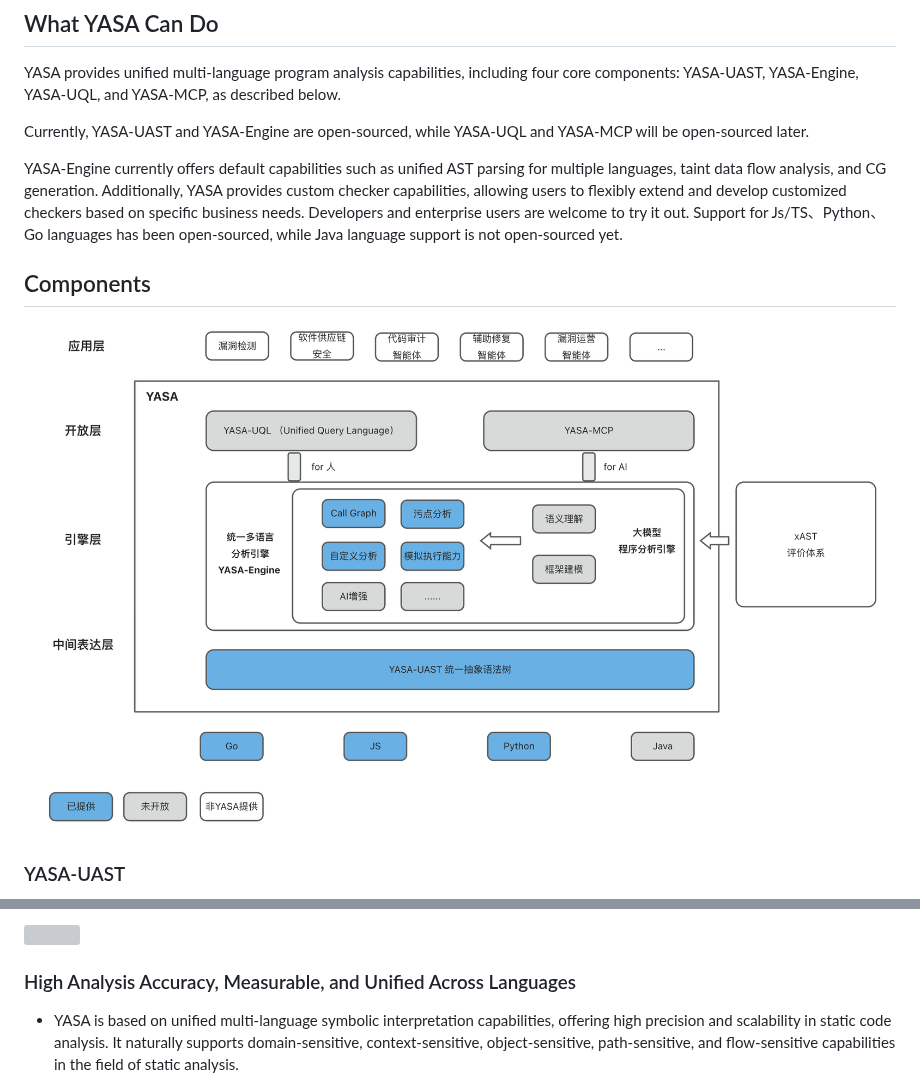
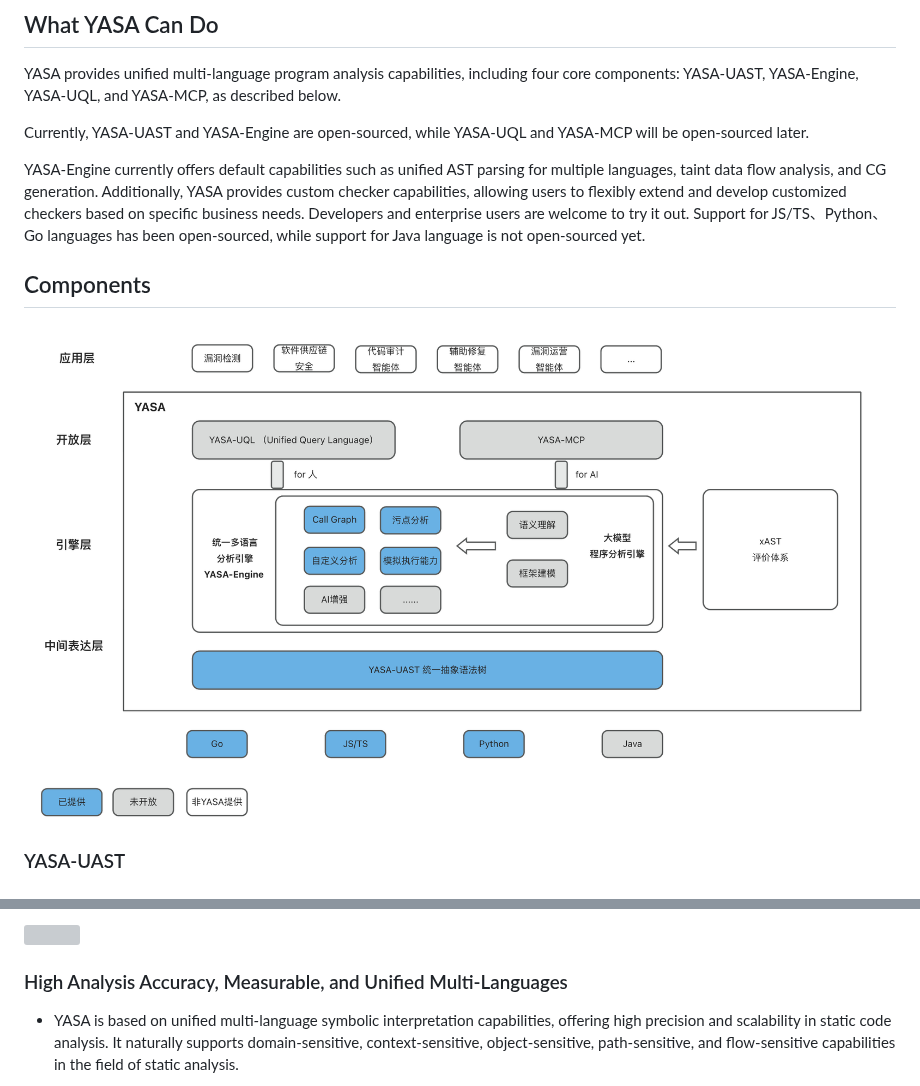
Before and after one commit to antgroup/YASA-Engine, a Markdown page: README.md, 2 parts joined by grey strips. GitHub-like rendering; pictures changed too: folder-img/Structure.png; grey boxes are pictures that could not be loaded.

```diff
--- a/README.md
+++ b/README.md
@@ -15,7 +15,7 @@ YASA provides unified multi-language program analysis capabilities, including fo
 
 Currently, YASA-UAST and YASA-Engine are open-sourced, while YASA-UQL and YASA-MCP will be open-sourced later.
 
-YASA-Engine currently offers default capabilities such as unified AST parsing for multiple languages, taint data flow analysis, and CG generation. Additionally, YASA provides custom checker capabilities, allowing users to flexibly extend and develop customized checkers based on specific business needs. Developers and enterprise users are welcome to try it out. Support for Js/TS、Python、Go languages has been open-sourced, while Java language support is not open-sourced yet.
+YASA-Engine currently offers default capabilities such as unified AST parsing for multiple languages, taint data flow analysis, and CG generation. Additionally, YASA provides custom checker capabilities, allowing users to flexibly extend and develop customized checkers based on specific business needs. Developers and enterprise users are welcome to try it out. Support for JS/TS、Python、Go languages has been open-sourced, while support for Java language is not open-sourced yet.
 
 ## Components
 <img src="folder-img/Structure.png"  />
@@ -40,7 +40,7 @@ Provides atomic analysis APIs for large models, offering program analysis servic
 <img src="folder-img/newLanguage.png"  />
 
 
-### High Analysis Accuracy, Measurable, and Unified Across Languages
+### High Analysis Accuracy, Measurable, and Unified Multi-Languages
 - YASA is based on unified multi-language symbolic interpretation capabilities, offering high precision and scalability in static code analysis. It naturally supports domain-sensitive, context-sensitive, object-sensitive, path-sensitive, and flow-sensitive capabilities in the field of static analysis.
 
 - During YASA's development, we used [xAST](https://github.com/alipay/ant-application-security-testing-benchmark) to evaluate and verify our capabilities, achieving "measurable capabilities." We compared YASA's performance with other open-source program analysis tools under the xAST evaluation system:
```
Also changed, not shown: README_ch.md (+1 -1 lines).
